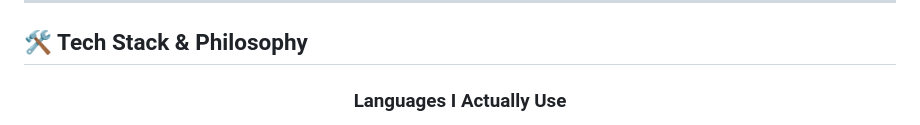
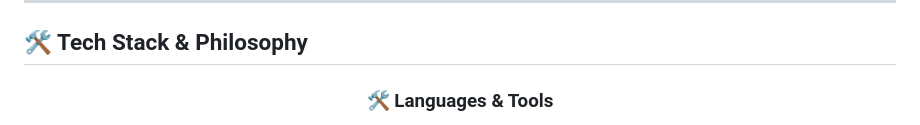
Before and after one commit to Mikky-mlh/Mikky-mlh, a Markdown page: README.md, the part around one of its changes. Rendered like a GitHub page.

Commit message:
Revamp tech stack section with icons and table layout
Updated the tech stack section to include a table of languages and tools with icons.

```diff
--- a/README.md
+++ b/README.md
@@ -134,5 +134,5 @@ I don't just upload source code to GitHub and call it done. When I build somethi
 
 <div align="center">
 
-### Languages I Actually Use
+### 🛠️ Languages & Tools
 
```
Also changed, not shown: other parts of README.md (+70 -2 lines).
